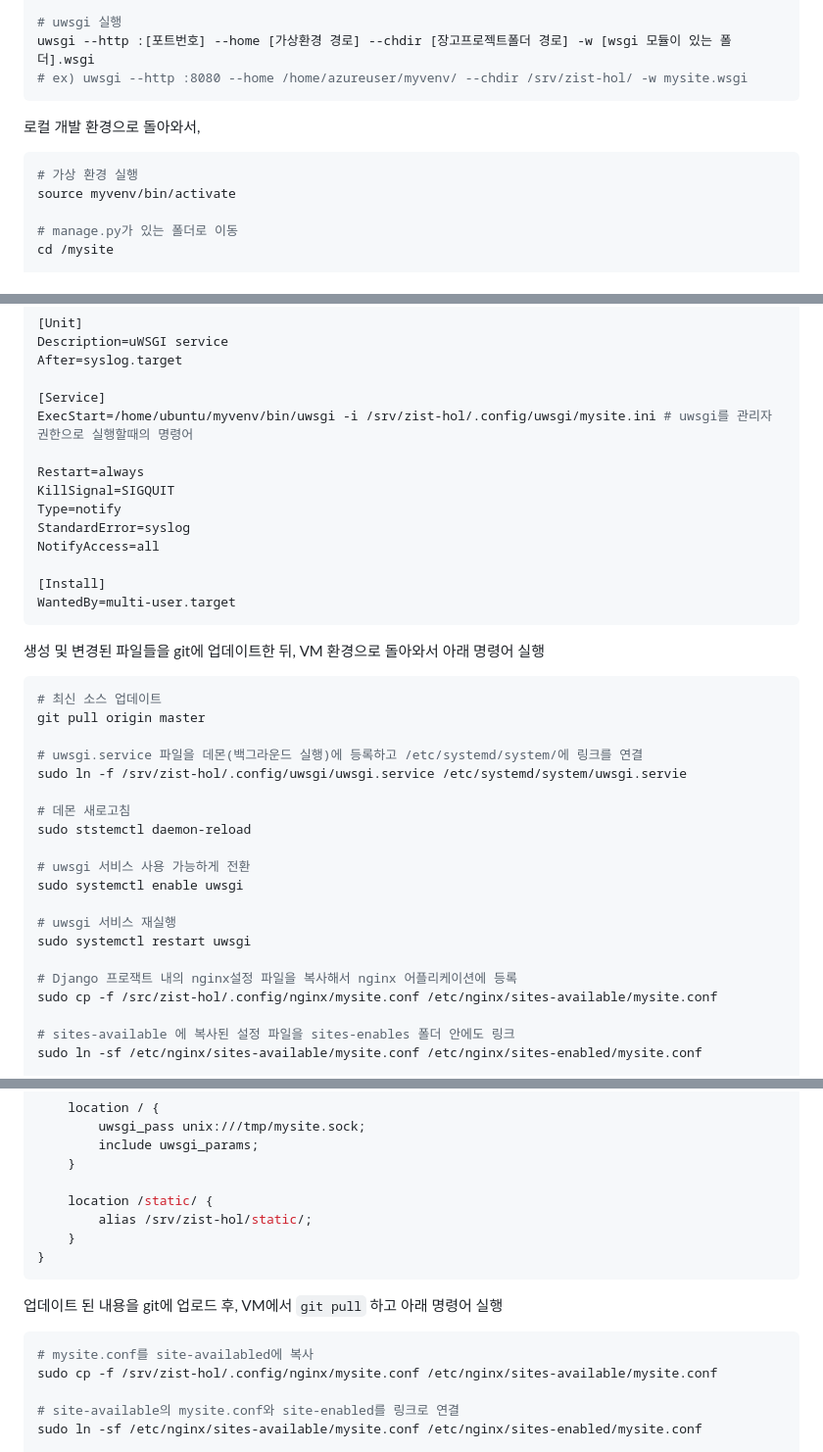
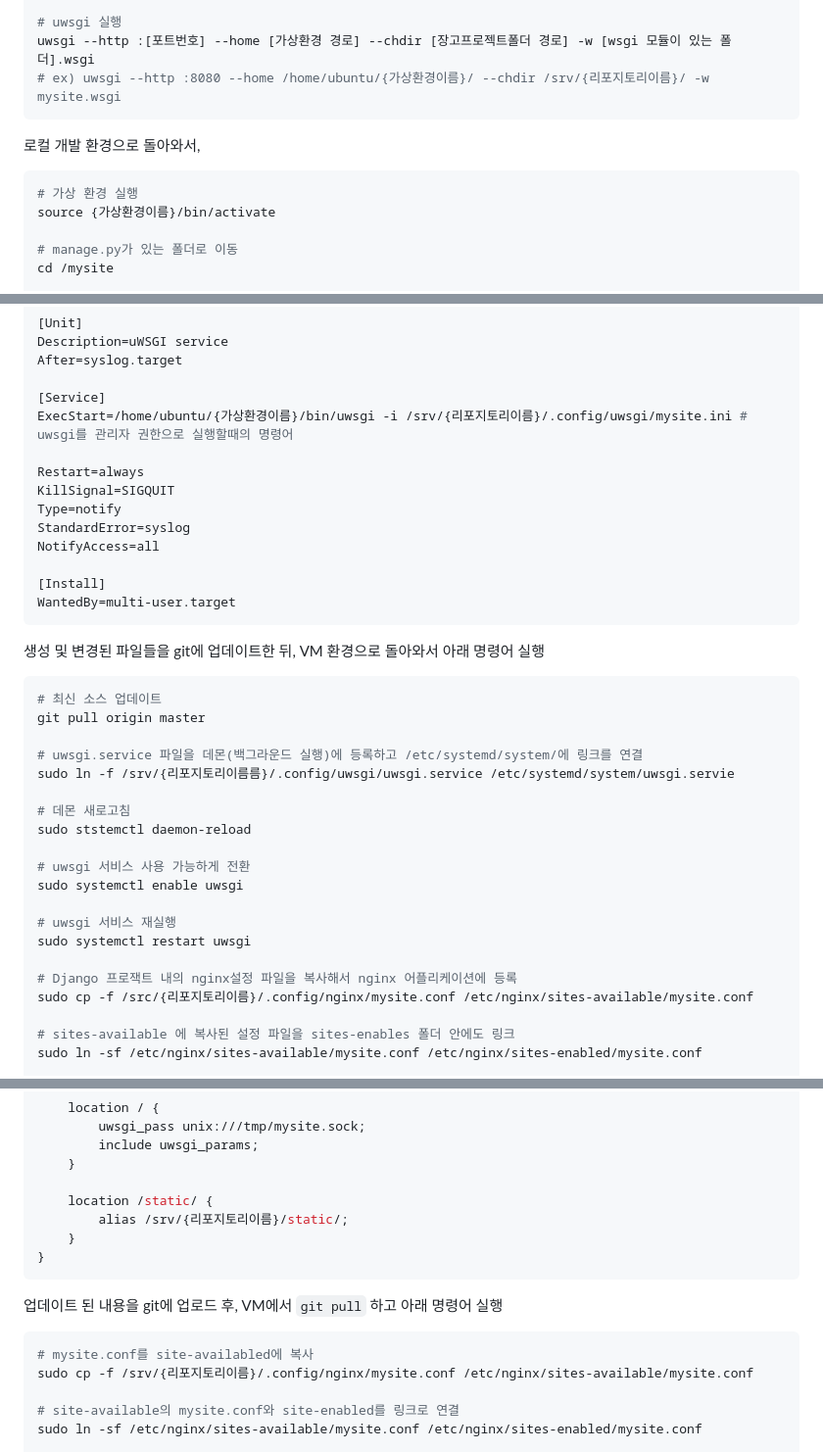
Before and after one commit to kkfe21/zist-hol, a Markdown page: README.md, 3 parts joined by grey strips. Shown at 98% size. GitHub-like rendering.

````diff
--- a/README.md
+++ b/README.md
@@ -364,7 +362,7 @@ pip3 install uwsgi
 
 # uwsgi 실행
 uwsgi --http :[포트번호] --home [가상환경 경로] --chdir [장고프로젝트폴더 경로] -w [wsgi 모듈이 있는 폴더].wsgi
-# ex) uwsgi --http :8080 --home /home/azureuser/myvenv/ --chdir /srv/zist-hol/ -w mysite.wsgi
+# ex) uwsgi --http :8080 --home /home/ubuntu/{가상환경이름}/ --chdir /srv/{리포지토리이름}/ -w mysite.wsgi
 ```
 
 
@@ -373,7 +371,7 @@ uwsgi --http :[포트번호] --home [가상환경 경로] --chdir [장고프로
 
 ```bash
 # 가상 환경 실행
-source myvenv/bin/activate
+source {가상환경이름}/bin/activate
 
 # manage.py가 있는 폴더로 이동
 cd /mysite
@@ -538,7 +542,7 @@ Description=uWSGI service
 After=syslog.target
 
 [Service]
-ExecStart=/home/ubuntu/myvenv/bin/uwsgi -i /srv/zist-hol/.config/uwsgi/mysite.ini # uwsgi를 관리자 권한으로 실행할때의 명령어
+ExecStart=/home/ubuntu/{가상환경이름}/bin/uwsgi -i /srv/{리포지토리이름}/.config/uwsgi/mysite.ini # uwsgi를 관리자 권한으로 실행할때의 명령어
 
 Restart=always
 KillSignal=SIGQUIT
@@ -557,7 +561,7 @@ WantedBy=multi-user.target
 git pull origin master
 
 # uwsgi.service 파일을 데몬(백그라운드 실행)에 등록하고 /etc/systemd/system/에 링크를 연결
-sudo ln -f /srv/zist-hol/.config/uwsgi/uwsgi.service /etc/systemd/system/uwsgi.servie
+sudo ln -f /srv/{리포지토리이름름}/.config/uwsgi/uwsgi.service /etc/systemd/system/uwsgi.servie
 
 # 데몬 새로고침
 sudo ststemctl daemon-reload
@@ -569,7 +573,7 @@ sudo systemctl enable uwsgi
 sudo systemctl restart uwsgi
 
 # Django 프로잭트 내의 nginx설정 파일을 복사해서 nginx 어플리케이션에 등록
-sudo cp -f /src/zist-hol/.config/nginx/mysite.conf /etc/nginx/sites-available/mysite.conf
+sudo cp -f /src/{리포지토리이름}/.config/nginx/mysite.conf /etc/nginx/sites-available/mysite.conf
 
 # sites-available 에 복사된 설정 파일을 sites-enables 폴더 안에도 링크
 sudo ln -sf /etc/nginx/sites-available/mysite.conf /etc/nginx/sites-enabled/mysite.conf
@@ -618,7 +622,7 @@ server {
 	}
 
 	location /static/ {
-		alias /srv/zist-hol/static/;
+		alias /srv/{리포지토리이름}/static/;
 	}
 }
 ```
@@ -627,7 +631,7 @@ server {
 
 ``` bash
 # mysite.conf를 site-availabled에 복사
-sudo cp -f /srv/zist-hol/.config/nginx/mysite.conf /etc/nginx/sites-available/mysite.conf
+sudo cp -f /srv/{리포지토리이름}/.config/nginx/mysite.conf /etc/nginx/sites-available/mysite.conf
 
 # site-available의 mysite.conf와 site-enabled를 링크로 연결
 sudo ln -sf /etc/nginx/sites-available/mysite.conf /etc/nginx/sites-enabled/mysite.conf
````
Also changed, not shown: other parts of README.md (+21 -17 lines).
